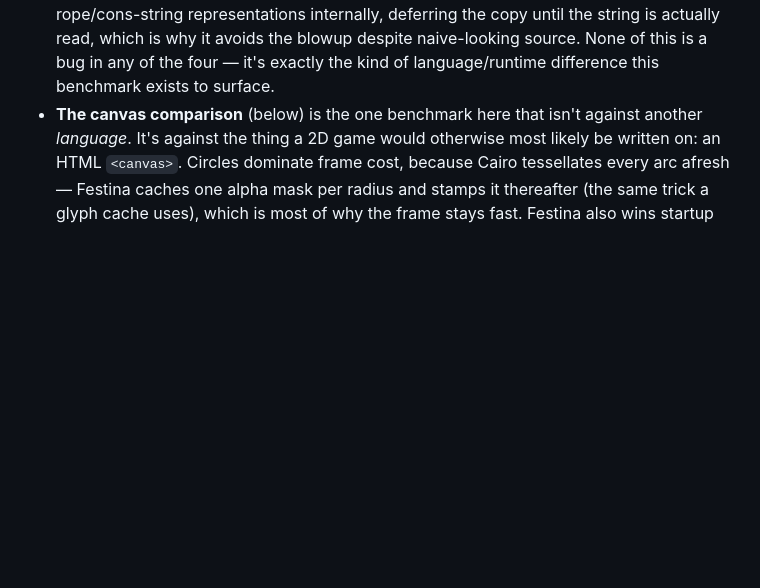
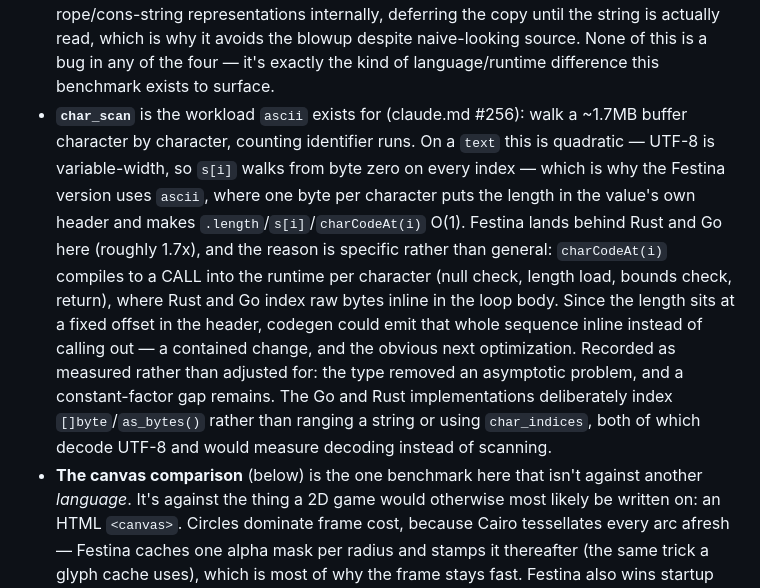
Before and after one commit to uraikus/festina, a Markdown page: benchmark.md, the part around one of its changes. Drawn GitHub-style; blank space fills up the shorter version.

```diff
--- a/benchmark.md
+++ b/benchmark.md
@@ -168,6 +177,24 @@ _Last run: 2026-09-03 on this machine -- see benchmark.md's "Methodology" sectio
   naive-looking source. None of this is a bug in any of the four — it's
   exactly the kind of language/runtime difference this benchmark exists
   to surface.
+- **`char_scan`** is the workload `ascii` exists for (claude.md #256):
+  walk a ~1.7MB buffer character by character, counting identifier runs.
+  On a `text` this is quadratic — UTF-8 is variable-width, so `s[i]`
+  walks from byte zero on every index — which is why the Festina version
+  uses `ascii`, where one byte per character puts the length in the
+  value's own header and makes `.length`/`s[i]`/`charCodeAt(i)` O(1).
+  Festina lands behind Rust and Go here (roughly 1.7x), and the reason
+  is specific rather than general: `charCodeAt(i)` compiles to a CALL
+  into the runtime per character (null check, length load, bounds check,
+  return), where Rust and Go index raw bytes inline in the loop body.
+  Since the length sits at a fixed offset in the header, codegen could
+  emit that whole sequence inline instead of calling out — a contained
+  change, and the obvious next optimization. Recorded as measured rather
+  than adjusted for: the type removed an asymptotic problem, and a
+  constant-factor gap remains. The Go and Rust implementations
+  deliberately index `[]byte`/`as_bytes()` rather than ranging a string
+  or using `char_indices`, both of which decode UTF-8 and would measure
+  decoding instead of scanning.
 - **The canvas comparison** (below) is the one benchmark here that
   isn't against another *language*. It's against the thing a 2D game
   would otherwise most likely be written on: an HTML `<canvas>`. Circles
```
Also changed, not shown: other parts of benchmark.md (+30 -21 lines).
